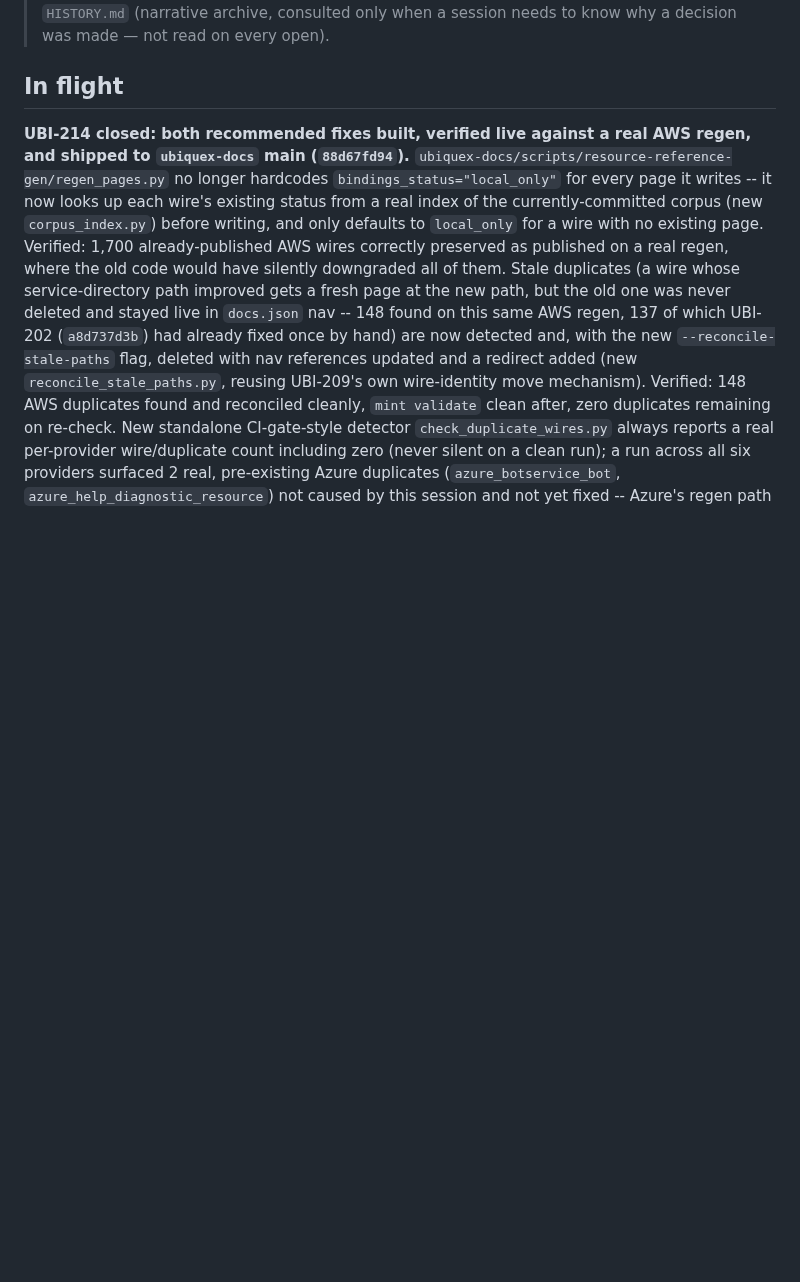
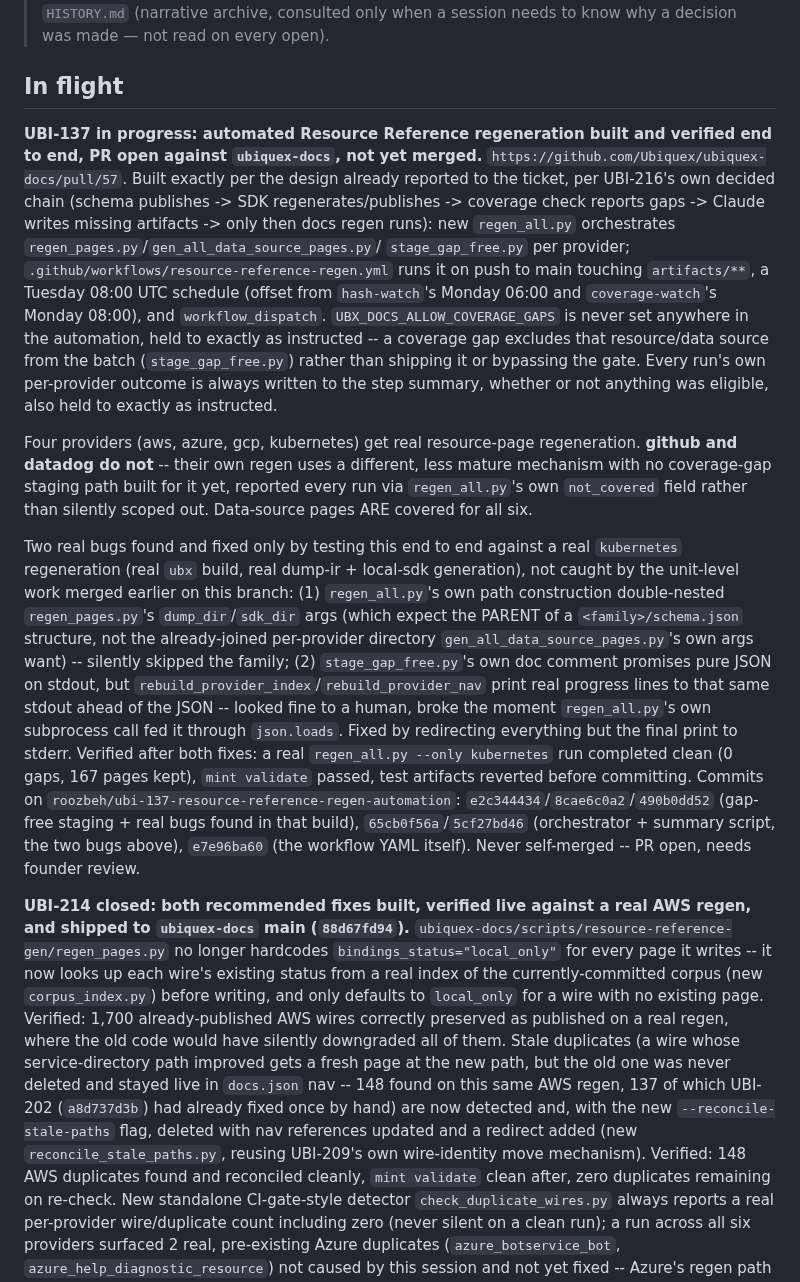
Before and after one commit to Ubiquex/ubiquex, a Markdown page: STATE.md, the part around the change. GitHub-like rendering; blank space fills up the shorter version.

Commit message:
state: UBI-137 resource-reference-regen automation built, PR #57 open on ubiquex-docs

```diff
--- a/STATE.md
+++ b/STATE.md
@@ -6,6 +6,51 @@
 > a session needs to know why a decision was made — not read on every open).
 
 ## In flight
+
+**UBI-137 in progress: automated Resource Reference regeneration built and
+verified end to end, PR open against `ubiquex-docs`, not yet merged.**
+`https://github.com/Ubiquex/ubiquex-docs/pull/57`. Built exactly per the
+design already reported to the ticket, per UBI-216's own decided chain
+(schema publishes -> SDK regenerates/publishes -> coverage check reports
+gaps -> Claude writes missing artifacts -> only then docs regen runs):
+new `regen_all.py` orchestrates `regen_pages.py`/`gen_all_data_source_pages.py`/
+`stage_gap_free.py` per provider; `.github/workflows/resource-reference-regen.yml`
+runs it on push to main touching `artifacts/**`, a Tuesday 08:00 UTC
+schedule (offset from `hash-watch`'s Monday 06:00 and `coverage-watch`'s
+Monday 08:00), and `workflow_dispatch`. `UBX_DOCS_ALLOW_COVERAGE_GAPS` is
+never set anywhere in the automation, held to exactly as instructed --
+a coverage gap excludes that resource/data source from the batch
+(`stage_gap_free.py`) rather than shipping it or bypassing the gate. Every
+run's own per-provider outcome is always written to the step summary,
+whether or not anything was eligible, also held to exactly as instructed.
+
+Four providers (aws, azure, gcp, kubernetes) get real resource-page
+regeneration. **github and datadog do not** -- their own regen uses a
+different, less mature mechanism with no coverage-gap staging path built
+for it yet, reported every run via `regen_all.py`'s own `not_covered`
+field rather than silently scoped out. Data-source pages ARE covered for
+all six.
+
+Two real bugs found and fixed only by testing this end to end against a
+real `kubernetes` regeneration (real `ubx` build, real dump-ir + local-sdk
+generation), not caught by the unit-level work merged earlier on this
+branch: (1) `regen_all.py`'s own path construction double-nested
+`regen_pages.py`'s `dump_dir`/`sdk_dir` args (which expect the PARENT of
+a `<family>/schema.json` structure, not the already-joined per-provider
+directory `gen_all_data_source_pages.py`'s own args want) -- silently
+skipped the family; (2) `stage_gap_free.py`'s own doc comment promises
+pure JSON on stdout, but `rebuild_provider_index`/`rebuild_provider_nav`
+print real progress lines to that same stdout ahead of the JSON -- looked
+fine to a human, broke the moment `regen_all.py`'s own subprocess call
+fed it through `json.loads`. Fixed by redirecting everything but the
+final print to stderr. Verified after both fixes: a real
+`regen_all.py --only kubernetes` run completed clean (0 gaps, 167 pages
+kept), `mint validate` passed, test artifacts reverted before committing.
+Commits on `roozbeh/ubi-137-resource-reference-regen-automation`:
+`e2c344434`/`8cae6c0a2`/`490b0dd52` (gap-free staging + real bugs found in
+that build), `65cb0f56a`/`5cf27bd46` (orchestrator + summary script, the
+two bugs above), `e7e96ba60` (the workflow YAML itself). Never
+self-merged -- PR open, needs founder review.
 
 **UBI-214 closed: both recommended fixes built, verified live against a
 real AWS regen, and shipped to `ubiquex-docs` main (`88d67fd94`).**
```
